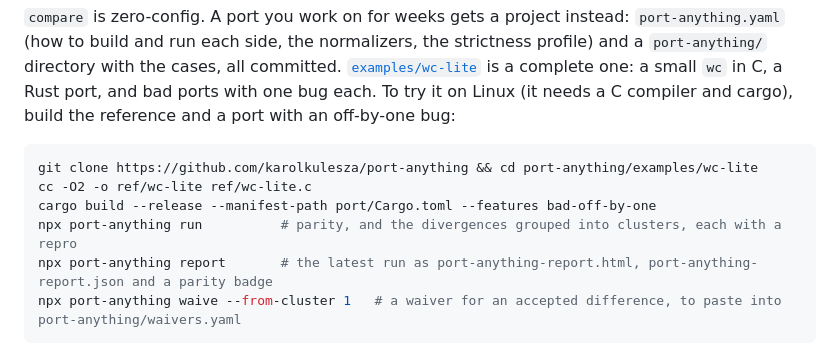
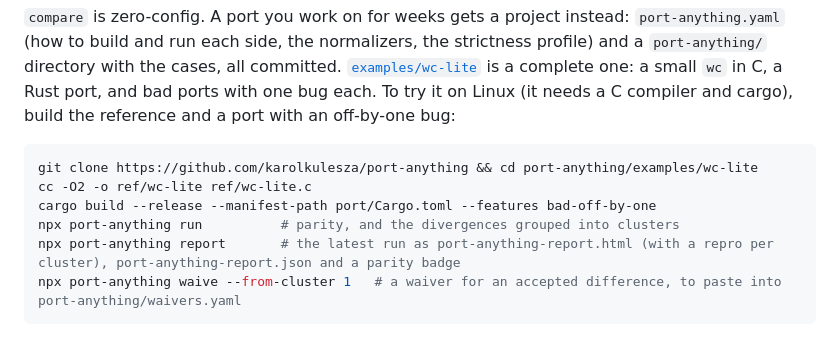
Before and after one commit to karolkulesza/port-anything, a Markdown page: README.md, the part around the change. Drawn GitHub-style.

Commit message:
docs: say which wc-lite step prints the clusters and which writes the repros

````diff
--- a/README.md
+++ b/README.md
@@ -78,8 +78,8 @@ The score is the **mean of per-feature parity** (a feature is a flag, subcommand
 git clone https://github.com/karolkulesza/port-anything && cd port-anything/examples/wc-lite
 cc -O2 -o ref/wc-lite ref/wc-lite.c
 cargo build --release --manifest-path port/Cargo.toml --features bad-off-by-one
-npx port-anything run          # parity, and the divergences grouped into clusters, each with a repro
-npx port-anything report       # the latest run as port-anything-report.html, port-anything-report.json and a parity badge
+npx port-anything run          # parity, and the divergences grouped into clusters
+npx port-anything report       # the latest run as port-anything-report.html (with a repro per cluster), port-anything-report.json and a parity badge
 npx port-anything waive --from-cluster 1   # a waiver for an accepted difference, to paste into port-anything/waivers.yaml
 ```
 
````
